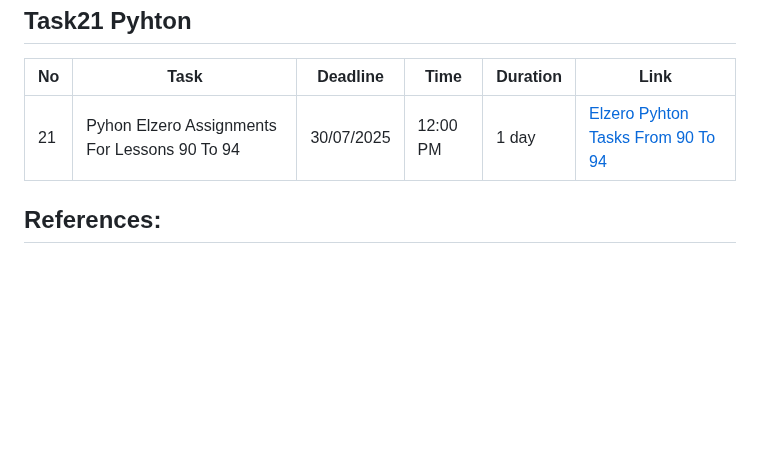
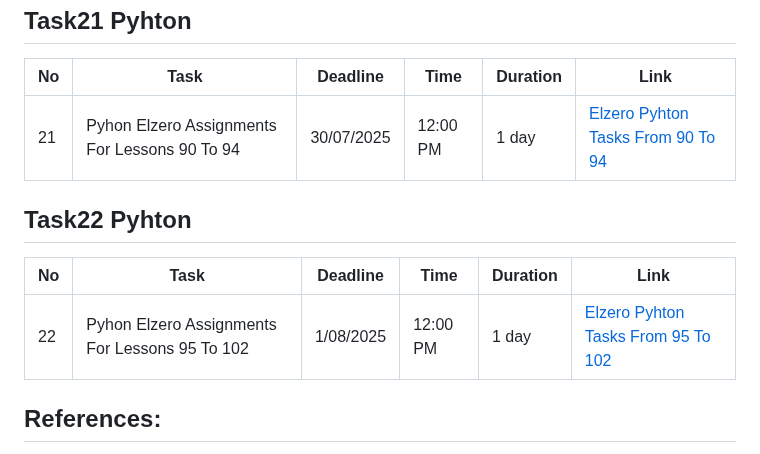
Before and after one commit to MostafaHatemGhonem/Infinity-Explorers, a Markdown page: Programing/Python-Tasks/README.md, the part around the change. GitHub-like rendering; blank space fills up the shorter version.

Commit message:
Add Task22 Pyhton

```diff
--- a/Programing/Python-Tasks/README.md
+++ b/Programing/Python-Tasks/README.md
@@ -137,6 +137,12 @@ This is to solve daily tasks and to make the group accustomed to the teams and h
 | --- | --------------------------------------------- | ---------- | -------- | -------- | ------------------------------------------------------------------------------------------------ |
 | 21  | Pyhon Elzero Assignments For Lessons 90 To 94 | 30/07/2025 | 12:00 PM | 1 day    | [Elzero Pyhton Tasks From 90 To 94](https://elzero.org/python-assignments-lesson-from-90-to-94/) |
 
+## Task22 Pyhton
+
+| No  | Task                                           | Deadline  | Time     | Duration | Link                                                                                               |
+| --- | ---------------------------------------------- | --------- | -------- | -------- | -------------------------------------------------------------------------------------------------- |
+| 22  | Pyhon Elzero Assignments For Lessons 95 To 102 | 1/08/2025 | 12:00 PM | 1 day    | [Elzero Pyhton Tasks From 95 To 102](https://elzero.org/python-assignments-lesson-from-95-to-102/) |
+
 ## References:
 
 1. [Elzero C++ Study Plan](https://elzero.org/study/cplusplus-study-plan/)
```
